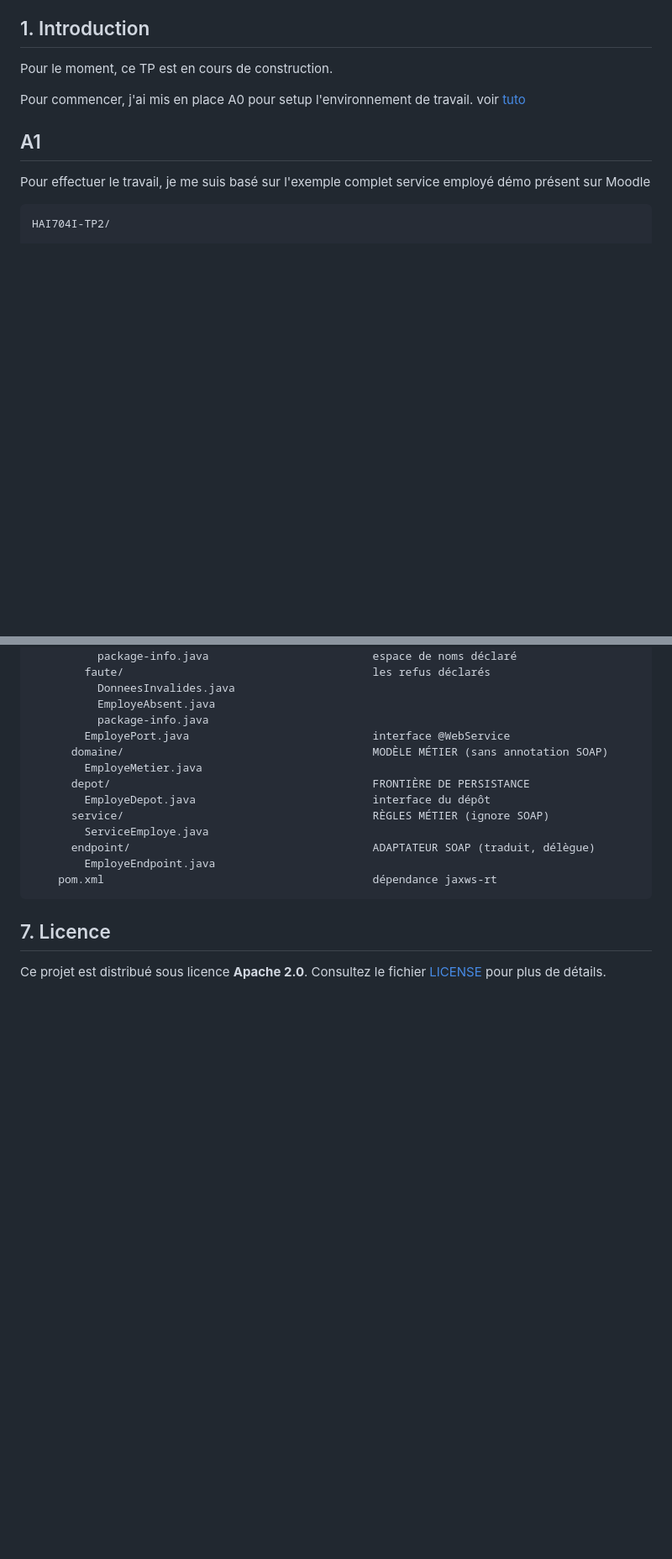
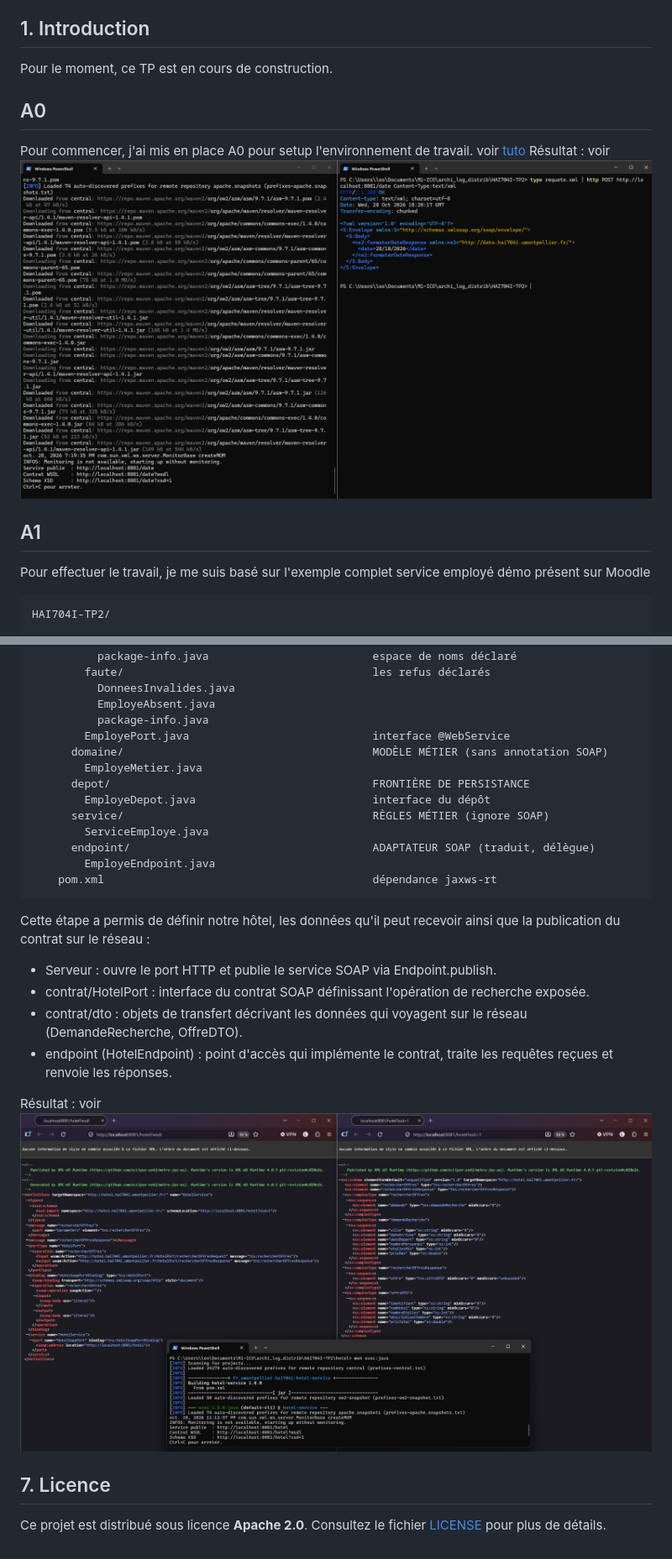
Before and after one commit to Juste-Leo2/HAI704I-TP2, a Markdown page: README.md, 2 parts joined by grey strips. Shown at 84% size. Rendered like a GitHub page; pictures changed too: docs/A1.png (added); blank space fills up the shorter version.

````diff
--- a/README.md
+++ b/README.md
@@ -12,7 +12,11 @@
 
 Pour le moment, ce TP est en cours de construction.
 
+## A0
+
 Pour commencer, j'ai mis en place A0 pour setup l'environnement de travail. voir [tuto](tuto.md)
+Résultat : voir ![A0](docs/A0.png)
+
 
 ## A1
 
@@ -98,6 +102,15 @@ employe-demo/
     pom.xml                                         dépendance jaxws-rt
 ```
 
+Cette étape a permis de définir notre hôtel, les données qu'il peut recevoir ainsi que la publication du contrat sur le réseau :
+
+- Serveur : ouvre le port HTTP et publie le service SOAP via Endpoint.publish.
+- contrat/HotelPort : interface du contrat SOAP définissant l'opération de recherche exposée.
+- contrat/dto : objets de transfert décrivant les données qui voyagent sur le réseau (DemandeRecherche, OffreDTO).
+- endpoint (HotelEndpoint) : point d'accès qui implémente le contrat, traite les requêtes reçues et renvoie les réponses.
+
+Résultat : voir ![A1](docs/A1.png)
+
 ## 7. Licence
 
 Ce projet est distribué sous licence **Apache 2.0**. Consultez le fichier [LICENSE](LICENSE) pour plus de détails.
````
Also changed, not shown: 7 other files.
